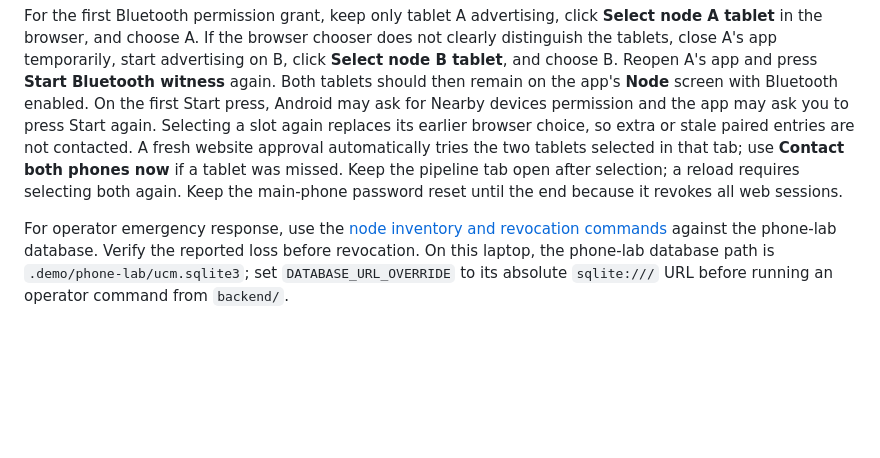
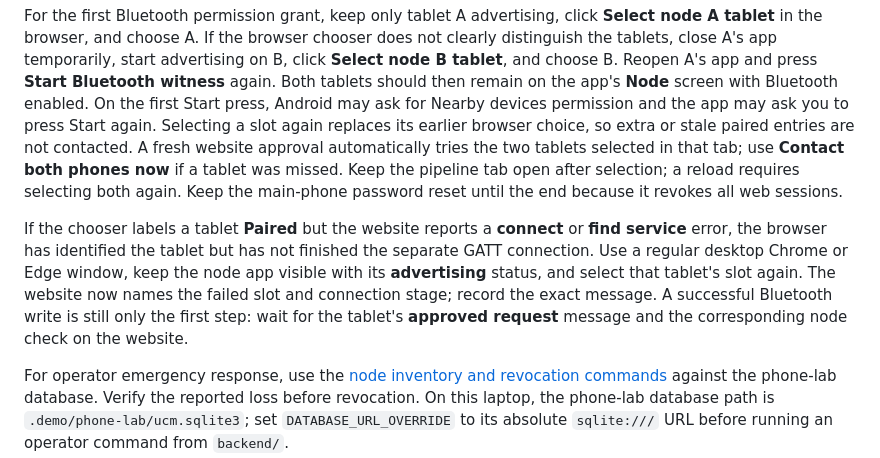
Before and after one commit to godly-AK/unified-credentials-manager, a Markdown page: docs/PHONE_LAB.md, the part around the change. Drawn GitHub-style; blank space fills up the shorter version.

Commit message:
Document Bluetooth pairing versus GATT connection

```diff
--- a/docs/PHONE_LAB.md
+++ b/docs/PHONE_LAB.md
@@ -45,6 +45,8 @@ Record the three Android versions, browser version, the approximate phone-to-lap
 
 For the first Bluetooth permission grant, keep only tablet A advertising, click **Select node A tablet** in the browser, and choose A. If the browser chooser does not clearly distinguish the tablets, close A's app temporarily, start advertising on B, click **Select node B tablet**, and choose B. Reopen A's app and press **Start Bluetooth witness** again. Both tablets should then remain on the app's **Node** screen with Bluetooth enabled. On the first Start press, Android may ask for Nearby devices permission and the app may ask you to press Start again. Selecting a slot again replaces its earlier browser choice, so extra or stale paired entries are not contacted. A fresh website approval automatically tries the two tablets selected in that tab; use **Contact both phones now** if a tablet was missed. Keep the pipeline tab open after selection; a reload requires selecting both again. Keep the main-phone password reset until the end because it revokes all web sessions.
 
+If the chooser labels a tablet **Paired** but the website reports a **connect** or **find service** error, the browser has identified the tablet but has not finished the separate GATT connection. Use a regular desktop Chrome or Edge window, keep the node app visible with its **advertising** status, and select that tablet's slot again. The website now names the failed slot and connection stage; record the exact message. A successful Bluetooth write is still only the first step: wait for the tablet's **approved request** message and the corresponding node check on the website.
+
 For operator emergency response, use the [node inventory and revocation commands](TRUST_LEVELS.md#operator-response-to-a-lost-workplace-node) against the phone-lab database. Verify the reported loss before revocation. On this laptop, the phone-lab database path is `.demo/phone-lab/ucm.sqlite3`; set `DATABASE_URL_OVERRIDE` to its absolute `sqlite:///` URL before running an operator command from `backend/`.
 
 ## Finish
```
